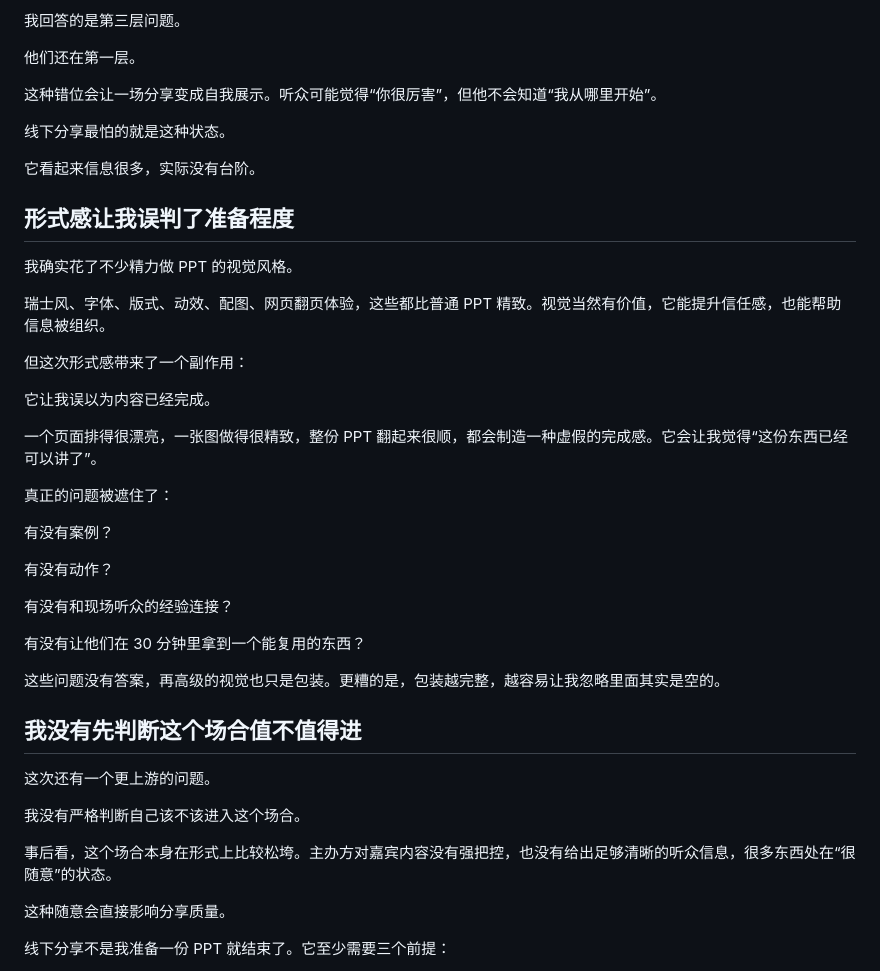
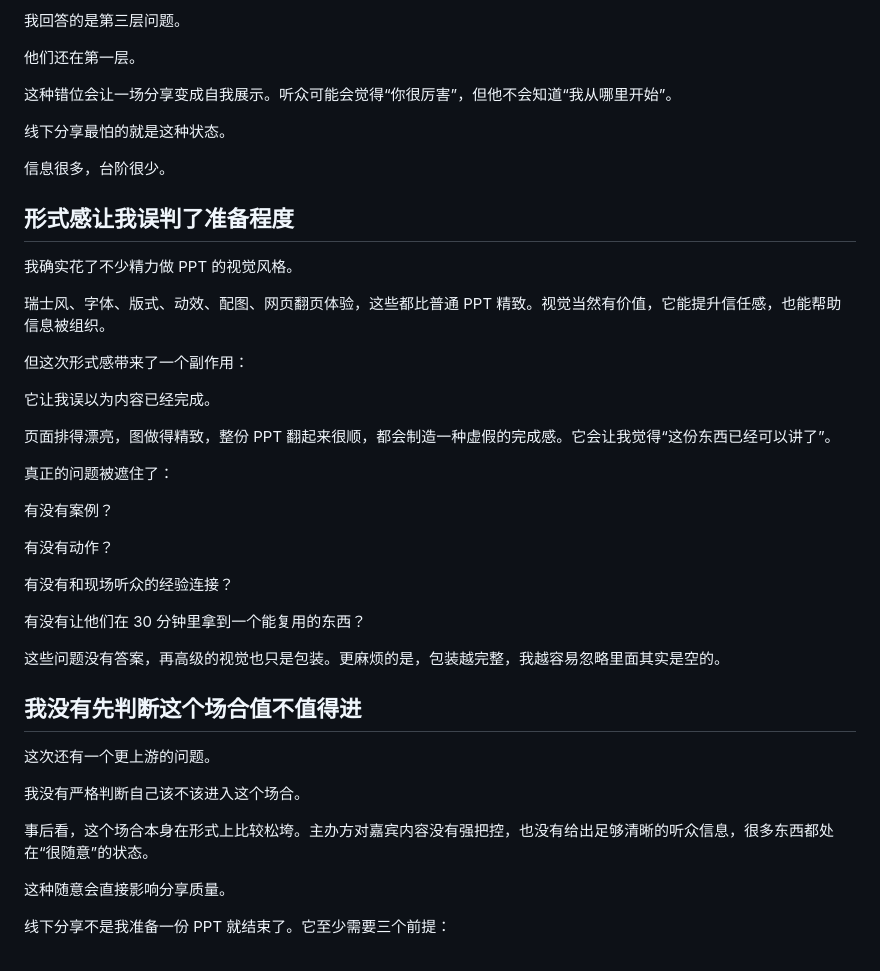
Before and after one commit to luochen211/luo-chen-com, a Markdown page: public/articles/2026-07-04-offline-ppt-reflection.md, the part around one of its changes. GitHub-like rendering.

```diff
--- a/public/articles/2026-07-04-offline-ppt-reflection.md
+++ b/public/articles/2026-07-04-offline-ppt-reflection.md
@@ -93,11 +93,11 @@ tags:
 
 他们还在第一层。
 
-这种错位会让一场分享变成自我展示。听众可能觉得“你很厉害”，但他不会知道“我从哪里开始”。
+这种错位会让一场分享变成自我展示。听众可能会觉得“你很厉害”，但他不会知道“我从哪里开始”。
 
 线下分享最怕的就是这种状态。
 
-它看起来信息很多，实际没有台阶。
+信息很多，台阶很少。
 
 ## 形式感让我误判了准备程度
 
@@ -109,7 +109,7 @@ tags:
 
 它让我误以为内容已经完成。
 
-一个页面排得很漂亮，一张图做得很精致，整份 PPT 翻起来很顺，都会制造一种虚假的完成感。它会让我觉得“这份东西已经可以讲了”。
+页面排得漂亮，图做得精致，整份 PPT 翻起来很顺，都会制造一种虚假的完成感。它会让我觉得“这份东西已经可以讲了”。
 
 真正的问题被遮住了：
 
@@ -121,7 +121,7 @@ tags:
 
 有没有让他们在 30 分钟里拿到一个能复用的东西？
 
-这些问题没有答案，再高级的视觉也只是包装。更糟的是，包装越完整，越容易让我忽略里面其实是空的。
+这些问题没有答案，再高级的视觉也只是包装。更麻烦的是，包装越完整，我越容易忽略里面其实是空的。
 
 ## 我没有先判断这个场合值不值得进
 
@@ -129,7 +129,7 @@ tags:
 
 我没有严格判断自己该不该进入这个场合。
 
-事后看，这个场合本身在形式上比较松垮。主办方对嘉宾内容没有强把控，也没有给出足够清晰的听众信息，很多东西处在“很随意”的状态。
+事后看，这个场合本身在形式上比较松垮。主办方对嘉宾内容没有强把控，也没有给出足够清晰的听众信息，很多东西都处在“很随意”的状态。
 
 这种随意会直接影响分享质量。
 
```
Also changed, not shown: other parts of public/articles/2026-07-04-offline-ppt-reflection.md (+18 -20 lines).
